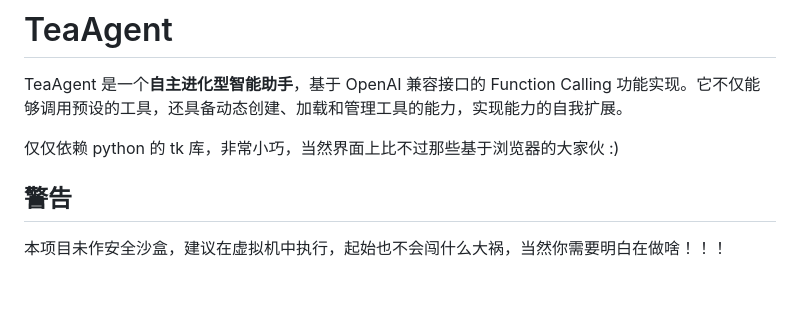
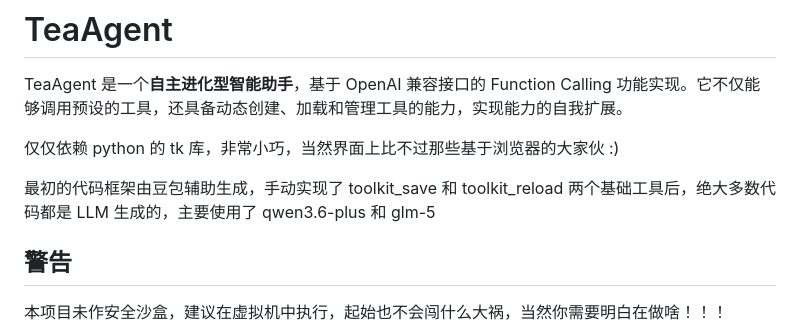
Before and after one commit to sunkwei/tea_agent, a Markdown page: README.md, the part around the change. GitHub-like rendering; blank space fills up the shorter version.

Commit message:
Update README with project details and warnings
Added information about the initial code framework and tools used.

```diff
--- a/README.md
+++ b/README.md
@@ -3,6 +3,8 @@
 TeaAgent 是一个**自主进化型智能助手**，基于 OpenAI 兼容接口的 Function Calling 功能实现。它不仅能够调用预设的工具，还具备动态创建、加载和管理工具的能力，实现能力的自我扩展。
 
 仅仅依赖 python 的 tk 库，非常小巧，当然界面上比不过那些基于浏览器的大家伙 :)
+
+最初的代码框架由豆包辅助生成，手动实现了 toolkit_save 和 toolkit_reload 两个基础工具后，绝大多数代码都是 LLM 生成的，主要使用了 qwen3.6-plus 和 glm-5
 
 ## 警告
 本项目未作安全沙盒，建议在虚拟机中执行，起始也不会闯什么大祸，当然你需要明白在做啥！！！
```
